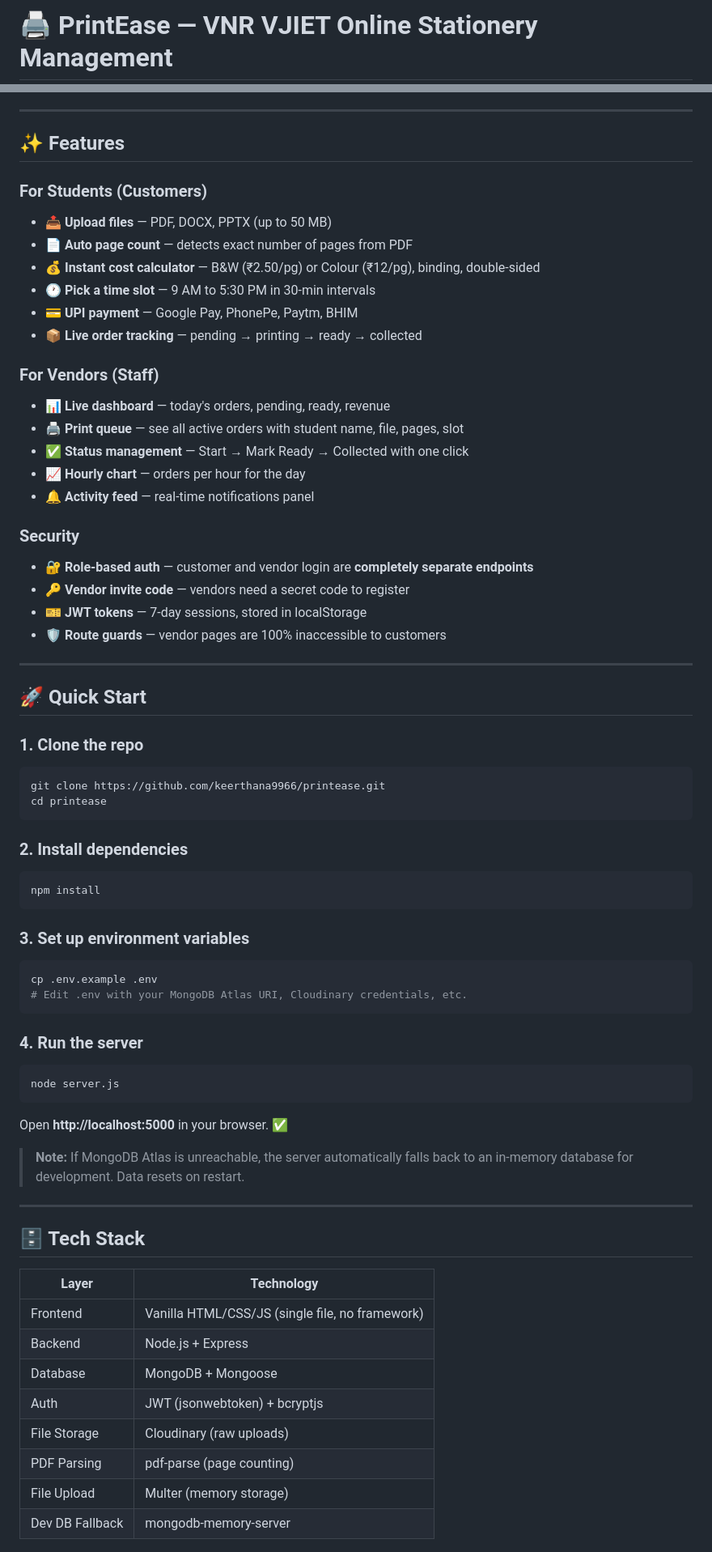
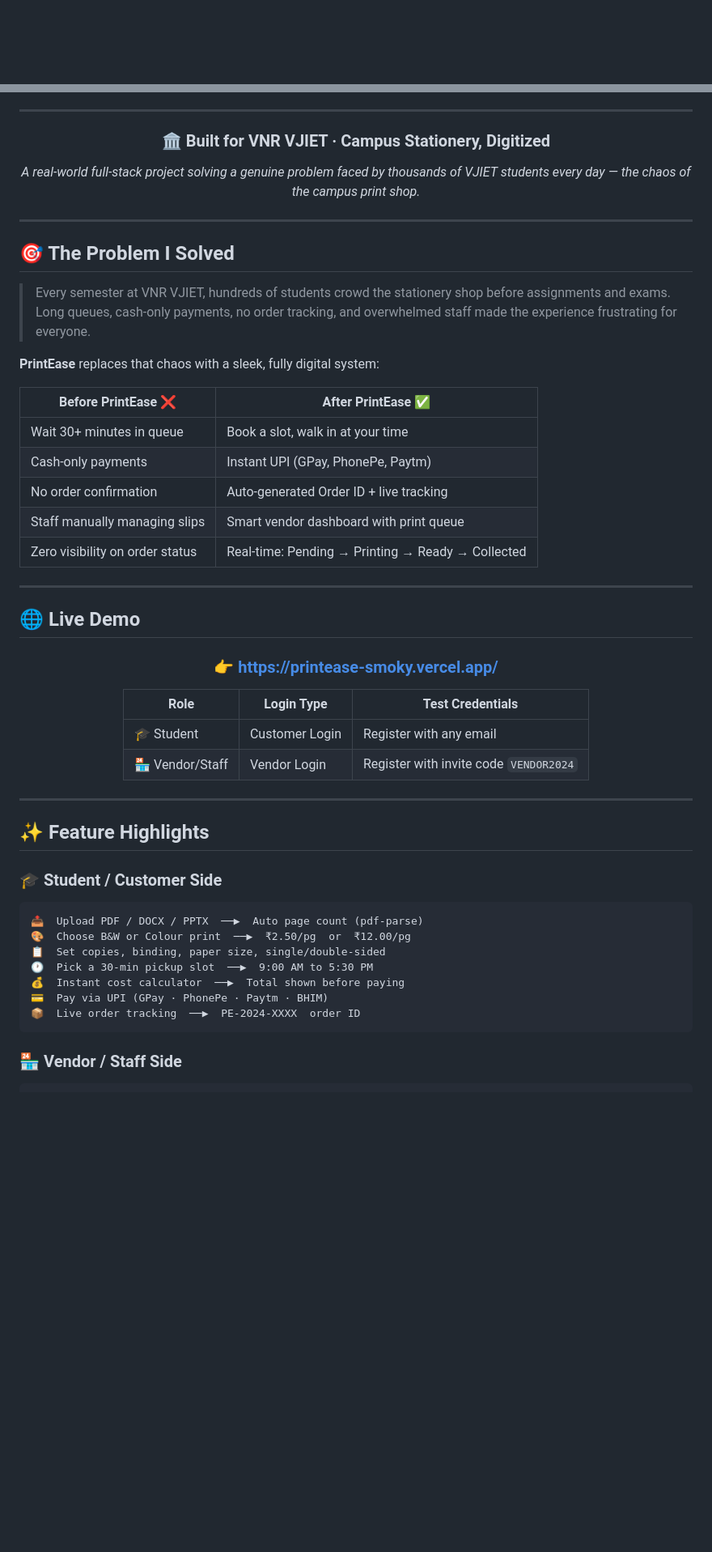
Before and after one commit to keerthana9966/printease, a Markdown page: README.md, 2 parts joined by grey strips. Shown at 81% size. GitHub-like rendering; blank space fills up the shorter version.

Commit message:
docs: add creative portfolio-ready README with live demo, architecture, API docs

````diff
--- a/README.md
+++ b/README.md
@@ -1,2 +1,2 @@
-# 🖨️ PrintEase — VNR VJIET Online Stationery Management
+<div align="center">
 
@@ -6,70 +28,58 @@ A full-stack web application built for VNR VJIET campus that lets students order
 
 ---
 
-## ✨ Features
+### 🏛️ Built for VNR VJIET · Campus Stationery, Digitized
 
-### For Students (Customers)
-- 📤 **Upload files** — PDF, DOCX, PPTX (up to 50 MB)
-- 📄 **Auto page count** — detects exact number of pages from PDF
-- 💰 **Instant cost calculator** — B&W (₹2.50/pg) or Colour (₹12/pg), binding, double-sided
-- 🕐 **Pick a time slot** — 9 AM to 5:30 PM in 30-min intervals
-- 💳 **UPI payment** — Google Pay, PhonePe, Paytm, BHIM
-- 📦 **Live order tracking** — pending → printing → ready → collected
+*A real-world full-stack project solving a genuine problem faced by thousands of VJIET students every day — the chaos of the campus print shop.*
 
-### For Vendors (Staff)
-- 📊 **Live dashboard** — today's orders, pending, ready, revenue
-- 🖨️ **Print queue** — see all active orders with student name, file, pages, slot
-- ✅ **Status management** — Start → Mark Ready → Collected with one click
-- 📈 **Hourly chart** — orders per hour for the day
-- 🔔 **Activity feed** — real-time notifications panel
-
-### Security
-- 🔐 **Role-based auth** — customer and vendor login are **completely separate endpoints**
-- 🔑 **Vendor invite code** — vendors need a secret code to register
-- 🎫 **JWT tokens** — 7-day sessions, stored in localStorage
-- 🛡️ **Route guards** — vendor pages are 100% inaccessible to customers
+</div>
 
 ---
 
-## 🚀 Quick Start
+## 🎯 The Problem I Solved
 
-### 1. Clone the repo
-```bash
-git clone https://github.com/keerthana9966/printease.git
-cd printease
-```
+> Every semester at VNR VJIET, hundreds of students crowd the stationery shop before assignments and exams. Long queues, cash-only payments, no order tracking, and overwhelmed staff made the experience frustrating for everyone.
 
-### 2. Install dependencies
-```bash
-npm install
-```
+**PrintEase** replaces that chaos with a sleek, fully digital system:
 
-### 3. Set up environment variables
-```bash
-cp .env.example .env
-# Edit .env with your MongoDB Atlas URI, Cloudinary credentials, etc.
-```
-
-### 4. Run the server
-```bash
-node server.js
-```
-
-Open **http://localhost:5000** in your browser. ✅
-
-> **Note:** If MongoDB Atlas is unreachable, the server automatically falls back to an in-memory database for development. Data resets on restart.
+| Before PrintEase ❌ | After PrintEase ✅ |
+|---|---|
+| Wait 30+ minutes in queue | Book a slot, walk in at your time |
+| Cash-only payments | Instant UPI (GPay, PhonePe, Paytm) |
+| No order confirmation | Auto-generated Order ID + live tracking |
+| Staff manually managing slips | Smart vendor dashboard with print queue |
+| Zero visibility on order status | Real-time: Pending → Printing → Ready → Collected |
 
 ---
 
-## 🗄️ Tech Stack
+## 🌐 Live Demo
 
-| Layer | Technology |
-|---|---|
-| Frontend | Vanilla HTML/CSS/JS (single file, no framework) |
-| Backend | Node.js + Express |
-| Database | MongoDB + Mongoose |
-| Auth | JWT (jsonwebtoken) + bcryptjs |
-| File Storage | Cloudinary (raw uploads) |
-| PDF Parsing | pdf-parse (page counting) |
-| File Upload | Multer (memory storage) |
-| Dev DB Fallback | mongodb-memory-server |
+<div align="center">
+
+### 👉 [https://printease-smoky.vercel.app/](https://printease-smoky.vercel.app/)
+
+| Role | Login Type | Test Credentials |
+|---|---|---|
+| 🎓 Student | Customer Login | Register with any email |
+| 🏪 Vendor/Staff | Vendor Login | Register with invite code `VENDOR2024` |
+
+</div>
+
+---
+
+## ✨ Feature Highlights
+
+### 🎓 Student / Customer Side
+
+```
+📤  Upload PDF / DOCX / PPTX  ──▶  Auto page count (pdf-parse)
+🎨  Choose B&W or Colour print  ──▶  ₹2.50/pg  or  ₹12.00/pg
+📋  Set copies, binding, paper size, single/double-sided
+🕐  Pick a 30-min pickup slot  ──▶  9:00 AM to 5:30 PM
+💰  Instant cost calculator  ──▶  Total shown before paying
+💳  Pay via UPI (GPay · PhonePe · Paytm · BHIM)
+📦  Live order tracking  ──▶  PE-2024-XXXX  order ID
+```
+
+### 🏪 Vendor / Staff Side
+
````
Also changed, not shown: other parts of README.md (+225 -62 lines).
